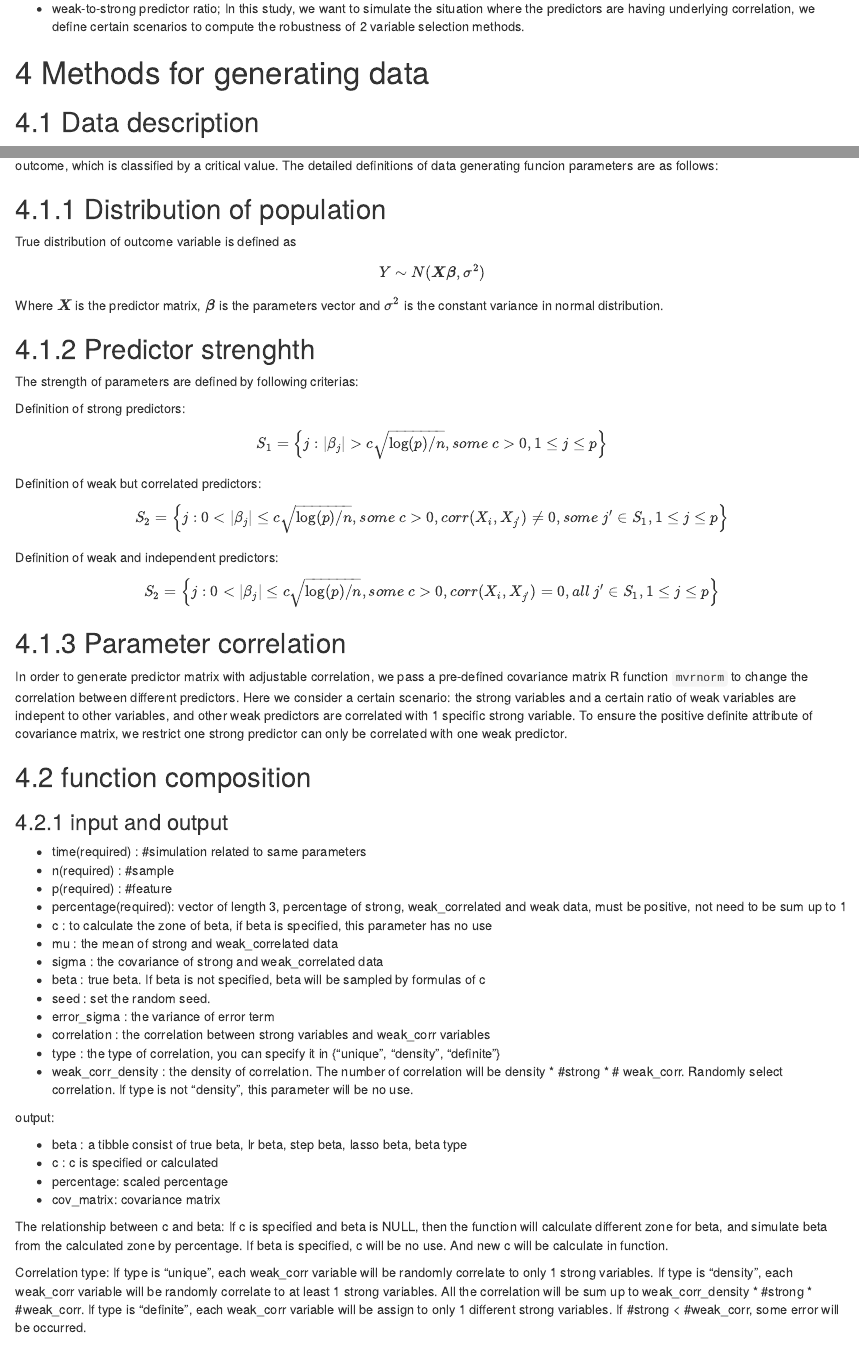
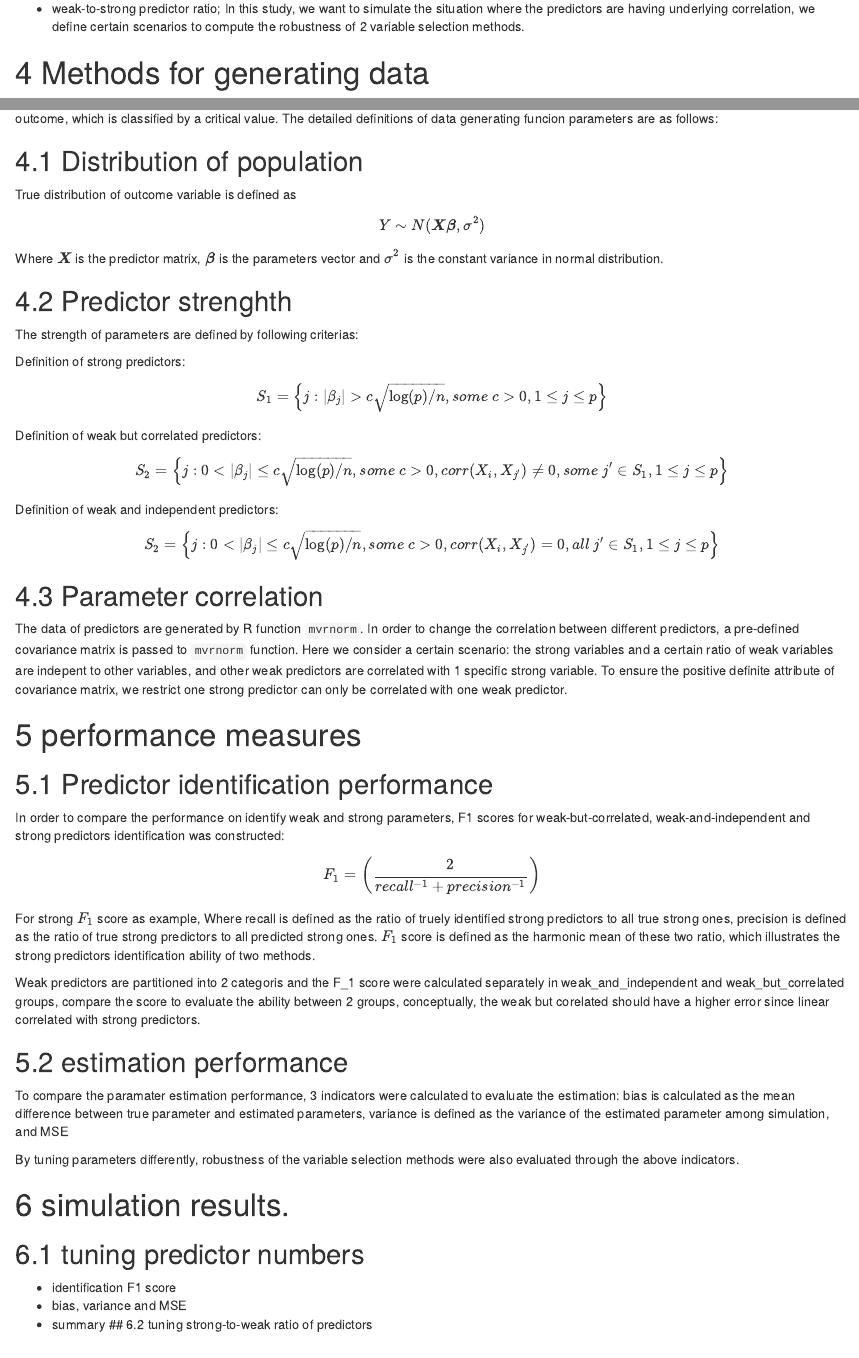
Before and after one commit to yuqimiao/p8160_project1_group7, an R Markdown document (200131-project1-proposal.Rmd): the page in a window 1100 px wide, from 700 px down, and a second part further down, joined at a grey line. Rendered offline with R 4.5, knitr and Pandoc, with nearby package versions; drawn as R Markdown's standard HTML page in place of the format the file asks for.

Commit message:
change generating data part

```diff
--- a/200131-project1-proposal.Rmd
+++ b/200131-project1-proposal.Rmd
@@ -32,18 +32,16 @@ In this study, we want to simulate the situation where the predictors are having
 
 # 4 Methods for generating data
 
-## 4.1 Data description
-
  the simulated population needs to meet following characteristics：Firstly,the expectation of outcome variable is the linear combination of predictors with an constant-variance error term; Secondly, the predictors are mutually correlated, Thirdly, the parameters are distinctly correlated with outcome, which is classified by a critical value. The detailed definitions of data generating funcion parameters are as follows:
 
-## 4.1.1 Distribution of population
+## 4.1 Distribution of population
 
 True distribution of outcome variable is defined as
 $$Y\sim N(\boldsymbol X\boldsymbol \beta, \sigma^2)$$
 
 Where $\boldsymbol X$ is the predictor matrix, $\boldsymbol \beta$ is the parameters vector and $\sigma^2$ is the constant variance in normal distribution.
 
-## 4.1.2 Predictor strenghth
+## 4.2 Predictor strenghth
 
 The strength of parameters are defined by following criterias:
 
@@ -58,46 +56,11 @@ Definition of weak and independent predictors:
 
 $$S_2 = \left\{j:0<|\beta_j|\leq c\sqrt{\log(p)/n},some\ c>0,corr(X_i,X_{j'})=0,all\ j'\in S_1,1\leq j\leq p\right\}$$
 
-## 4.1.3 Parameter correlation
+## 4.3 Parameter correlation
 
-In order to generate predictor matrix with adjustable correlation, we pass a pre-defined covariance matrix R function `mvrnorm` to change the correlation between different predictors. Here we consider a certain scenario: the strong variables and a certain ratio of weak variables are indepent to other variables, and other weak predictors are correlated with 1 specific strong variable. To ensure the positive definite attribute of covariance matrix, we restrict one strong predictor can only be correlated with one weak predictor.
+The data of predictors are generated by R function `mvrnorm`. In order to change the correlation between different predictors, a pre-defined covariance matrix is passed to `mvrnorm` function. Here we consider a certain scenario: the strong variables and a certain ratio of weak variables are indepent to other variables, and other weak predictors are correlated with 1 specific strong variable. To ensure the positive definite attribute of covariance matrix, we restrict one strong predictor can only be correlated with one weak predictor.
 
 
-
-
-## 4.2 function composition
-
-### 4.2.1 input and output
-
-* time(required) : #simulation related to same parameters
-* n(required) : #sample
-* p(required) : #feature
-* percentage(required): vector of length 3, percentage of strong, weak_correlated and weak data, must be positive, not need to be sum up to 1
-* c : to calculate the zone of beta, if beta is specified, this parameter has no use
-* mu : the mean of strong and weak_correlated data
-* sigma : the covariance of strong and weak_correlated data
-* beta : true beta. If beta is not specified, beta will be sampled by formulas of c
-* seed : set the random seed.
-* error_sigma : the variance of error term
-* correlation : the correlation between strong variables and weak_corr variables
-* type : the type of correlation, you can specify it in {"unique", "density", "definite"}
-* weak_corr_density : the density of correlation. The number of correlation will be density * #strong * # weak_corr. Randomly select correlation.  If type is not "density", this parameter will be no use.
-
-output:
-
-* beta : a tibble consist of true beta, lr beta, step beta, lasso beta, beta type
-* c : c is specified or calculated
-* percentage: scaled percentage
-* cov_matrix: covariance matrix
-
-The relationship between c and beta:
-If c is specified and beta is NULL, then the function will calculate different zone for beta, and simulate beta from the calculated zone by percentage.
-If beta is specified, c will be no use. And new c will be calculate in function.
-
-Correlation type:
-If type is "unique", each weak_corr variable will be randomly correlate to only 1 strong variables.
-If type is "density", each weak_corr variable will be randomly correlate to at least 1 strong variables. All the correlation will be sum up to weak_corr_density * #strong * #weak_corr.
-If type is "definite", each weak_corr variable will be assign to only 1 different strong variables. If #strong < #weak_corr, some error will be occurred.
 
 
 # 5 performance measures
```
